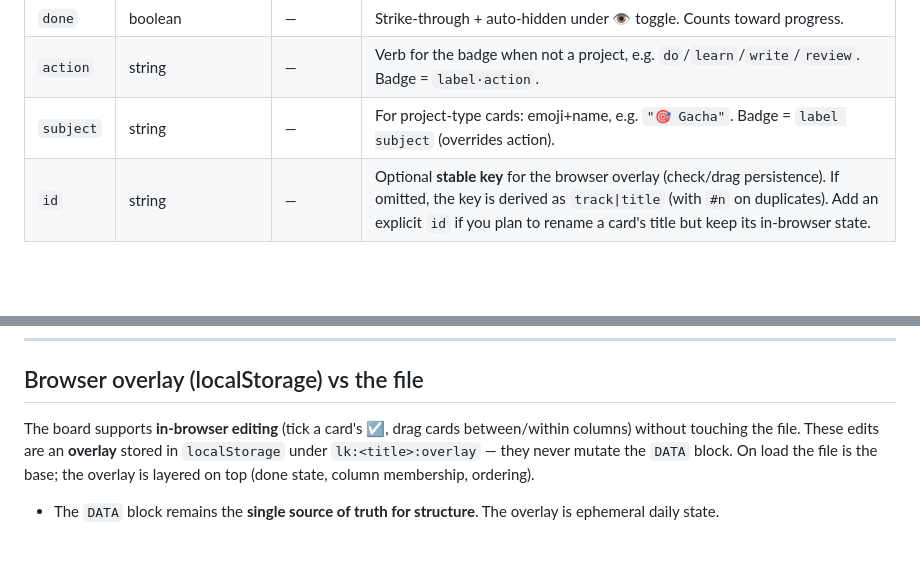
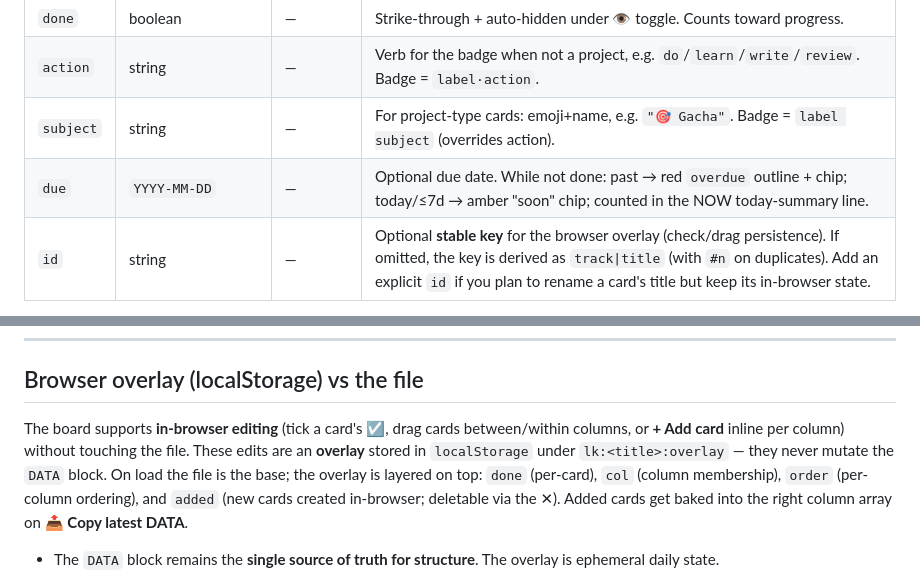
Before and after one commit to suzyeth/life-kanban, a Markdown page: references/data-schema.md, 2 parts joined by grey strips. Drawn GitHub-style; blank space fills up the shorter version.

```diff
--- a/references/data-schema.md
+++ b/references/data-schema.md
@@ -87,6 +87,7 @@ One task = one card. The only difference between the three columns is the **time
 | `done` | boolean | — | Strike-through + auto-hidden under 👁️ toggle. Counts toward progress. |
 | `action` | string | — | Verb for the badge when not a project, e.g. `do`/`learn`/`write`/`review`. Badge = `label·action`. |
 | `subject` | string | — | For project-type cards: emoji+name, e.g. `"🎯 Gacha"`. Badge = `label subject` (overrides action). |
+| `due` | `YYYY-MM-DD` | — | Optional due date. While not done: past → red `overdue` outline + chip; today/≤7d → amber "soon" chip; counted in the NOW today-summary line. |
 | `id` | string | — | Optional **stable key** for the browser overlay (check/drag persistence). If omitted, the key is derived as `track\|title` (with `#n` on duplicates). Add an explicit `id` if you plan to rename a card's title but keep its in-browser state. |
 
 Badge rendering: `subject` wins → else `action` → else just the track `label`.
@@ -127,10 +128,12 @@ Set `trackingTitle` to rename the section header (default `"📬 In-flight"`).
 
 ## Browser overlay (localStorage) vs the file
 
-The board supports **in-browser editing** (tick a card's ☑, drag cards between/within columns)
-without touching the file. These edits are an **overlay** stored in `localStorage` under
-`lk:<title>:overlay` — they never mutate the `DATA` block. On load the file is the base; the overlay
-is layered on top (done state, column membership, ordering).
+The board supports **in-browser editing** (tick a card's ☑, drag cards between/within columns, or
+**+ Add card** inline per column) without touching the file. These edits are an **overlay** stored in
+`localStorage` under `lk:<title>:overlay` — they never mutate the `DATA` block. On load the file is the
+base; the overlay is layered on top: `done` (per-card), `col` (column membership), `order` (per-column
+ordering), and `added` (new cards created in-browser; deletable via the ✕). Added cards get baked into
+the right column array on **📤 Copy latest DATA**.
 
 - The `DATA` block remains the **single source of truth for structure**. The overlay is ephemeral
   daily state.
```
Also changed, not shown: README.md (+3 -1 lines), SKILL.md (+1 -1 lines), docs/preview-light.png, docs/preview.png, 2 other files.
